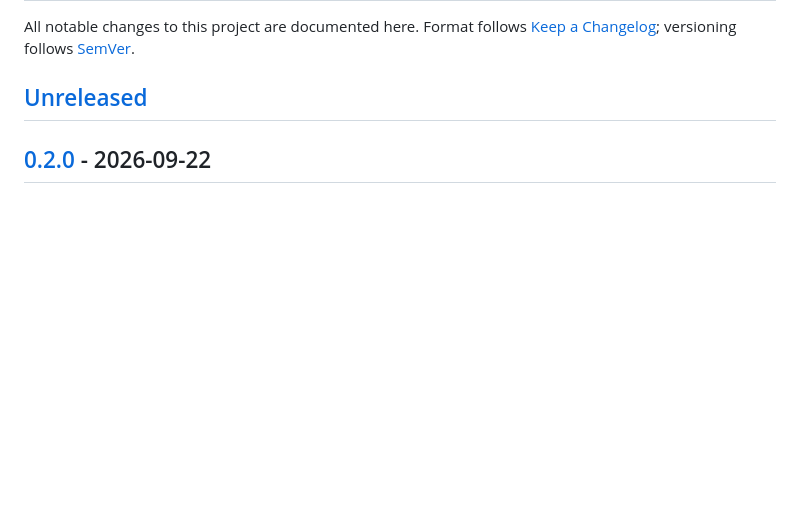
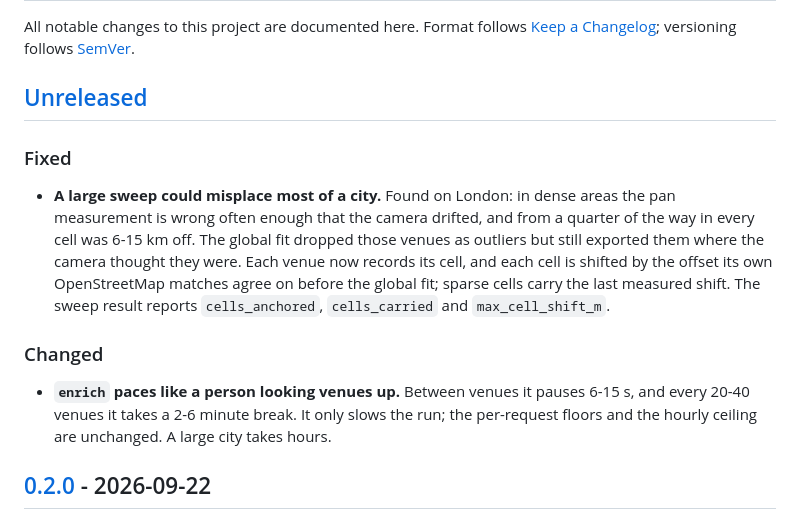
Before and after one commit to Odiph/beer-in-this-town, a Markdown page: CHANGELOG.md, the part around the change. Drawn GitHub-style; blank space fills up the shorter version.

Commit message:
docs(changelog): per-cell placement and enrich's reading rhythm
Co-Authored-By: Claude Opus 5 (1M context) <noreply@anthropic.com>
Claude-Session: https://claude.ai/code/session_01E3UwyY6rHBsSCLViHLNLoQ

```diff
--- a/CHANGELOG.md
+++ b/CHANGELOG.md
@@ -5,6 +5,23 @@ Format follows [Keep a Changelog](https://keepachangelog.com/en/1.1.0/);
 versioning follows [SemVer](https://semver.org/spec/v2.0.0.html).
 
 ## [Unreleased]
+
+### Fixed
+- **A large sweep could misplace most of a city.** Found on London: in
+  dense areas the pan measurement is wrong often enough that the camera
+  drifted, and from a quarter of the way in every cell was 6-15 km off. The
+  global fit dropped those venues as outliers but still exported them where
+  the camera thought they were. Each venue now records its cell, and each
+  cell is shifted by the offset its own OpenStreetMap matches agree on
+  before the global fit; sparse cells carry the last measured shift. The
+  sweep result reports `cells_anchored`, `cells_carried` and
+  `max_cell_shift_m`.
+
+### Changed
+- **`enrich` paces like a person looking venues up.** Between venues it
+  pauses 6-15 s, and every 20-40 venues it takes a 2-6 minute break. It only
+  slows the run; the per-request floors and the hourly ceiling are unchanged.
+  A large city takes hours.
 
 ## [0.2.0] - 2026-09-22
 
```
